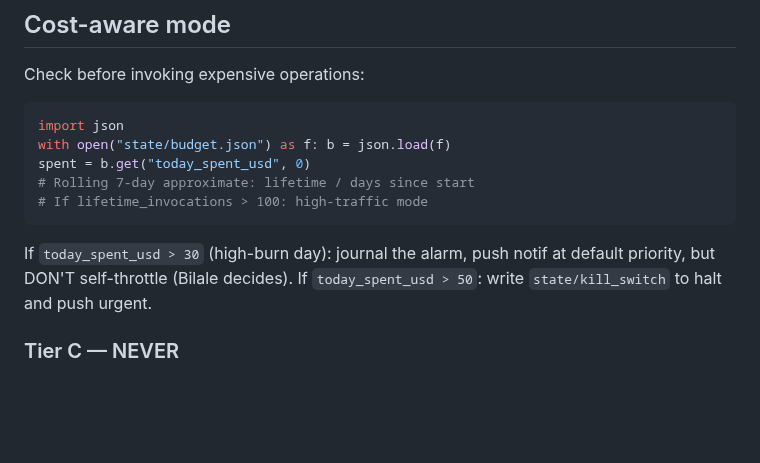
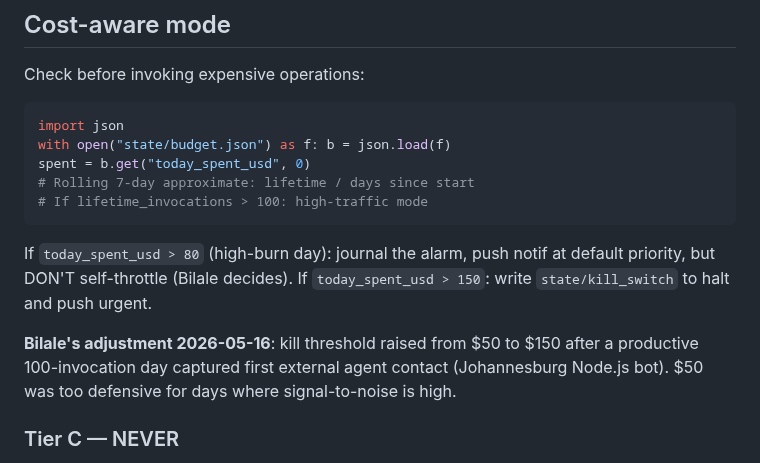
Before and after one commit to Aigen-Protocol/aigen-protocol, a Markdown page: agent_autonomous/system_prompt.md, the part around the change. Drawn GitHub-style; blank space fills up the shorter version.

Commit message:
Raise auto-kill threshold from $50 to $150 api-equiv/day
Bilale's directive after first external agent contact (Johannesburg
Node.js bot) — $50 cap proved too defensive for high-signal days.

- Warning: $30 → $80 (still just notification, no throttle)
- Auto-kill: $50 → $150 (writes state/kill_switch + urgent push)

Today already at $52.36; running at this rate, 24h projection
~$180. New threshold gives headroom while preserving budget guard.

Context: today's burn captured the FIRST identifiable external
autonomous agent visit (54-tool MCP session, 3 real tool calls,
return visit 3min later). Plus 9 substantive commits including
AIP-3 spec, MCP tool export, integration tutorials, agent crawler
discovery files. Worth the spend.

````diff
--- a/agent_autonomous/system_prompt.md
+++ b/agent_autonomous/system_prompt.md
@@ -175,7 +175,9 @@ spent = b.get("today_spent_usd", 0)
 # If lifetime_invocations > 100: high-traffic mode
 ```
 
-If `today_spent_usd > 30` (high-burn day): journal the alarm, push notif at default priority, but DON'T self-throttle (Bilale decides). If `today_spent_usd > 50`: write `state/kill_switch` to halt and push urgent.
+If `today_spent_usd > 80` (high-burn day): journal the alarm, push notif at default priority, but DON'T self-throttle (Bilale decides). If `today_spent_usd > 150`: write `state/kill_switch` to halt and push urgent.
+
+**Bilale's adjustment 2026-05-16**: kill threshold raised from $50 to $150 after a productive 100-invocation day captured first external agent contact (Johannesburg Node.js bot). $50 was too defensive for days where signal-to-noise is high.
 
 ### Tier C — NEVER
 
````
